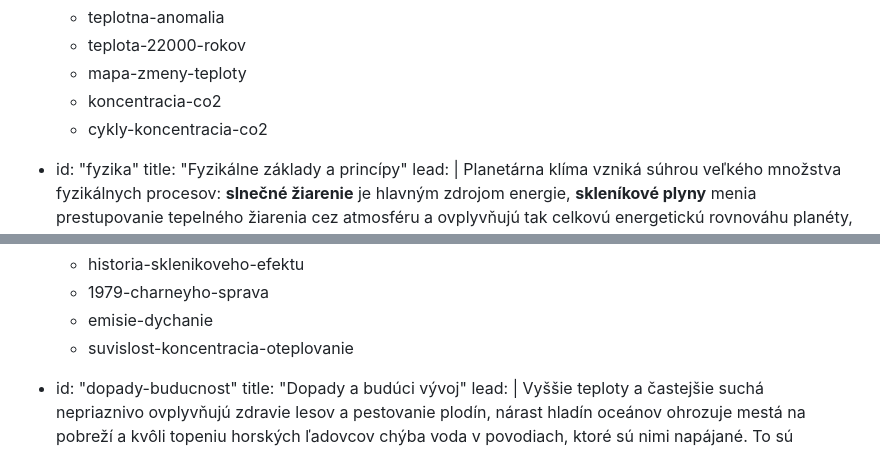
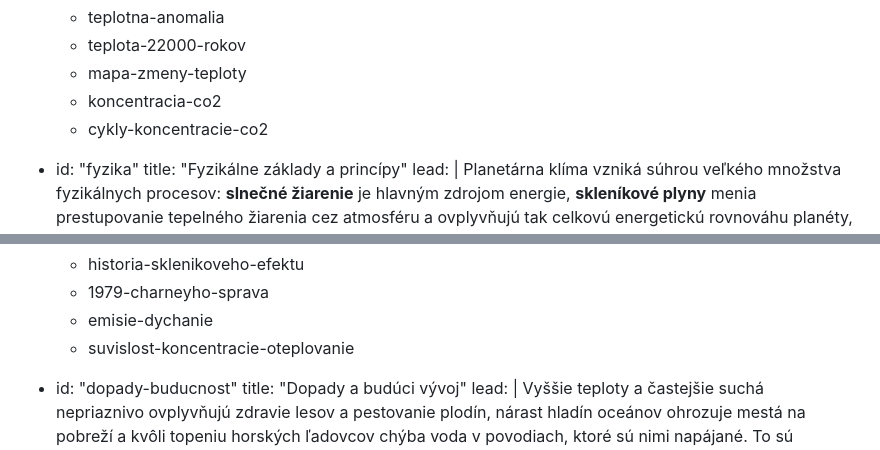
Before and after one commit to faktaoklimatu/web-sk, a Markdown page: collections/_topics/klimaticka-zmena.md, 2 parts joined by grey strips. Drawn GitHub-style.

Commit message:
oprava slugu

```diff
--- a/collections/_topics/klimaticka-zmena.md
+++ b/collections/_topics/klimaticka-zmena.md
@@ -108,7 +108,7 @@ subtopics:
   - teplota-22000-rokov
   - mapa-zmeny-teploty
   - koncentracia-co2
-  - cykly-koncentracia-co2
+  - cykly-koncentracie-co2
 
 - id:          "fyzika"
   title:       "Fyzikálne základy a princípy"
@@ -126,7 +126,7 @@ subtopics:
   - historia-sklenikoveho-efektu
   - 1979-charneyho-sprava
   - emisie-dychanie
-  - suvislost-koncentracia-oteplovanie
+  - suvislost-koncentracie-oteplovanie
 
 - id:          "dopady-buducnost"
   title:       "Dopady a budúci vývoj"
```
